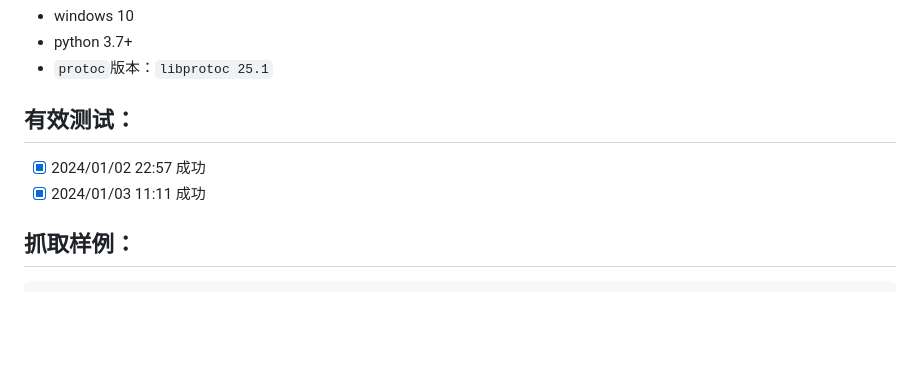
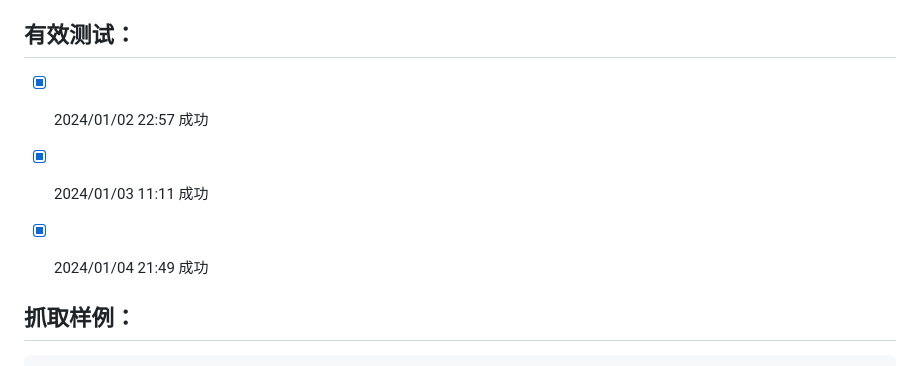
Before and after one commit to saermart/DouyinLiveWebFetcher, a Markdown page: README.MD, the part around the change. Rendered like a GitHub page; blank space fills up the shorter version.

Commit message:
测试成功

````diff
--- a/README.MD
+++ b/README.MD
@@ -14,6 +14,9 @@
 ## 有效测试：
 - [x] 2024/01/02 22:57 成功
 - [x] 2024/01/03 11:11 成功
+- [x] 2024/01/04 21:49 成功
+
+
 
 ## 抓取样例：
 ```text
````
